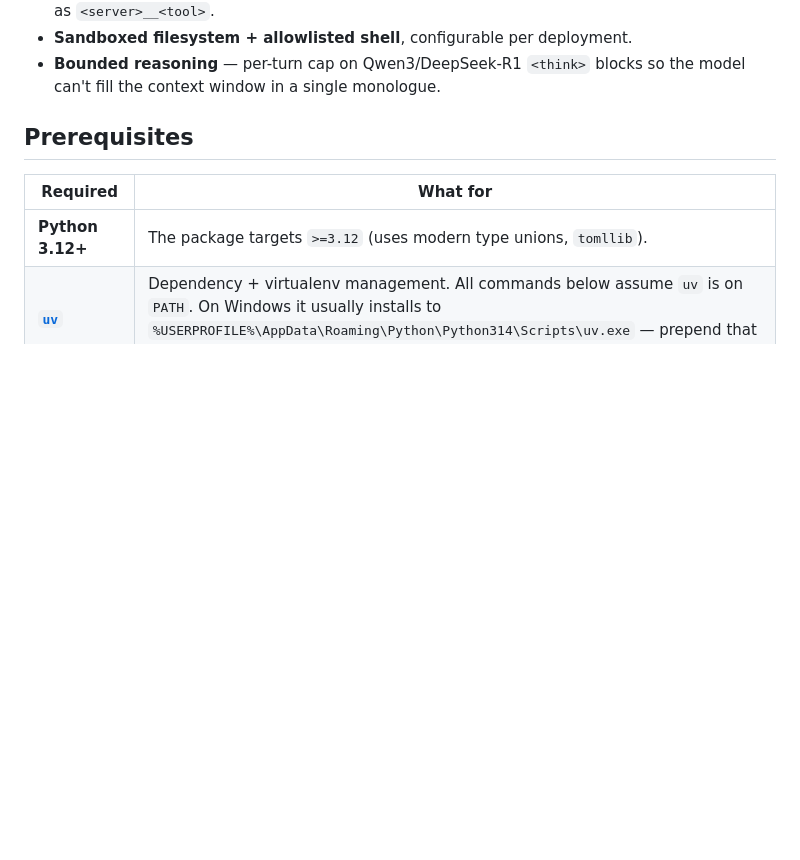
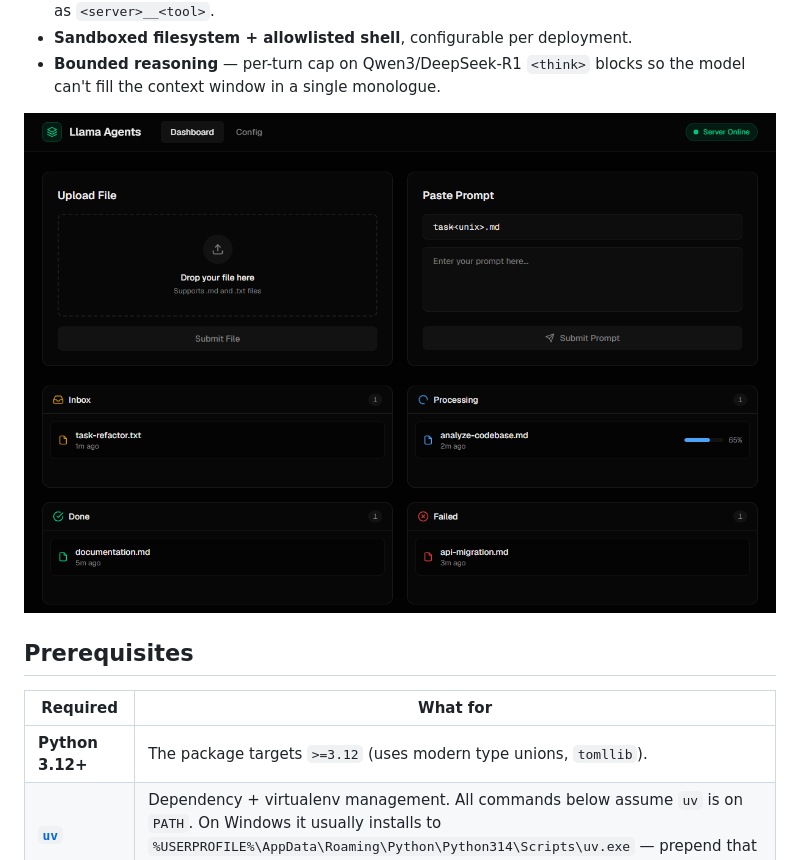
Before and after one commit to ACinch/LlamaAgents, a Markdown page: README.md, the part around the change. Rendered like a GitHub page; blank space fills up the shorter version.

Commit message:
Include web dashboard image in READMEx
Add image of the web dashboard to README.

```diff
--- a/README.md
+++ b/README.md
@@ -25,6 +25,8 @@ tools — driven through a CLI or an HTTP/SSE service.
 - **Bounded reasoning** — per-turn cap on Qwen3/DeepSeek-R1 `<think>`
   blocks so the model can't fill the context window in a single
   monologue.
+
+![Web Dashboard](https://raw.githubusercontent.com/ACinch/LlamaAgents/refs/heads/main/docs/dashboard.png)
 
 ## Prerequisites
 
```
